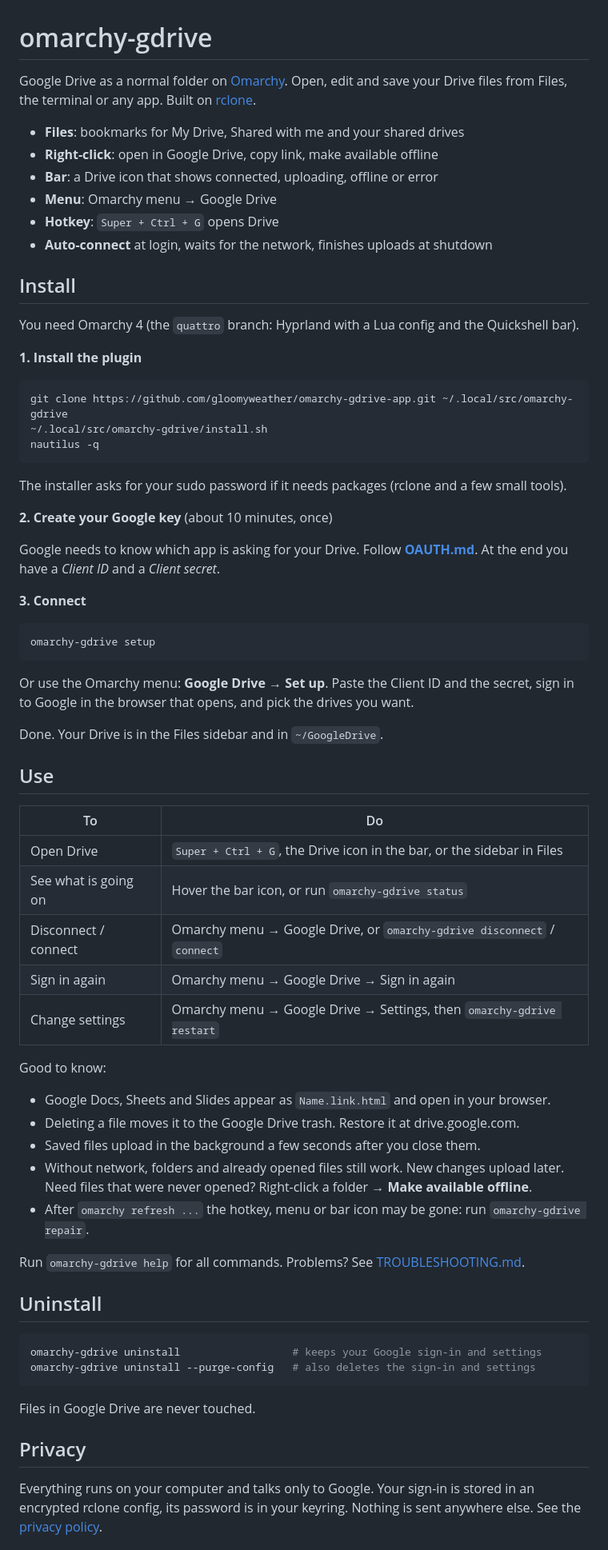
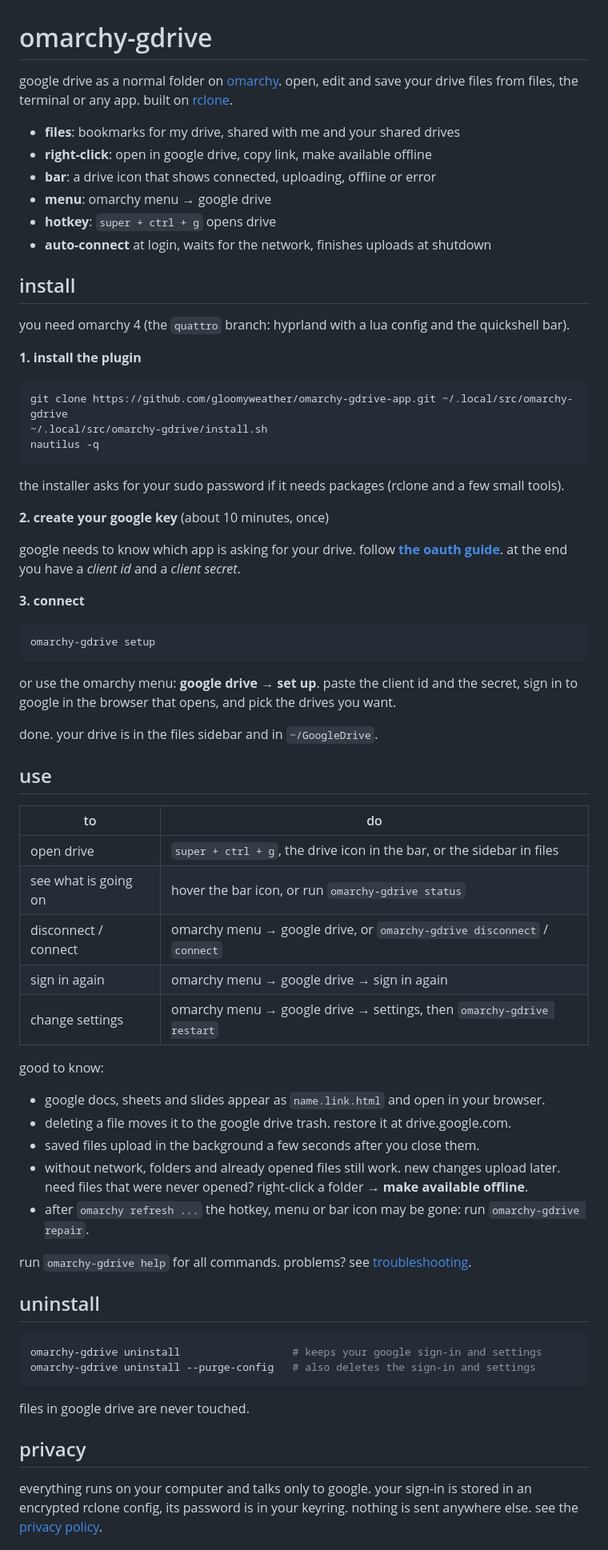
Before and after one commit to gloomyweather/omarchy-gdrive-app, a Markdown page: README.md, the part around one of its changes. Shown at 80% size. Drawn GitHub-style.

Commit message:
readme: lowercase
Co-Authored-By: Claude Opus 5.5 <noreply@anthropic.com>

````diff
--- a/README.md
+++ b/README.md
@@ -1,21 +1,21 @@
 # omarchy-gdrive
 
-Google Drive as a normal folder on [Omarchy](https://omarchy.org/).
-Open, edit and save your Drive files from Files, the terminal or any app.
-Built on [rclone](https://rclone.org/).
+google drive as a normal folder on [omarchy](https://omarchy.org/).
+open, edit and save your drive files from files, the terminal or any app.
+built on [rclone](https://rclone.org/).
 
-- **Files**: bookmarks for My Drive, Shared with me and your shared drives
-- **Right-click**: open in Google Drive, copy link, make available offline
-- **Bar**: a Drive icon that shows connected, uploading, offline or error
-- **Menu**: Omarchy menu → Google Drive
-- **Hotkey**: `Super + Ctrl + G` opens Drive
-- **Auto-connect** at login, waits for the network, finishes uploads at shutdown
+- **files**: bookmarks for my drive, shared with me and your shared drives
+- **right-click**: open in google drive, copy link, make available offline
+- **bar**: a drive icon that shows connected, uploading, offline or error
+- **menu**: omarchy menu → google drive
+- **hotkey**: `super + ctrl + g` opens drive
+- **auto-connect** at login, waits for the network, finishes uploads at shutdown
 
-## Install
+## install
 
-You need Omarchy 4 (the `quattro` branch: Hyprland with a Lua config and the Quickshell bar).
+you need omarchy 4 (the `quattro` branch: hyprland with a lua config and the quickshell bar).
 
-**1. Install the plugin**
+**1. install the plugin**
 
 ```bash
 git clone https://github.com/gloomyweather/omarchy-gdrive-app.git ~/.local/src/omarchy-gdrive
@@ -23,57 +23,57 @@ git clone https://github.com/gloomyweather/omarchy-gdrive-app.git ~/.local/src/o
 nautilus -q
 ```
 
-The installer asks for your sudo password if it needs packages (rclone and a few small tools).
+the installer asks for your sudo password if it needs packages (rclone and a few small tools).
 
-**2. Create your Google key** (about 10 minutes, once)
+**2. create your google key** (about 10 minutes, once)
 
-Google needs to know which app is asking for your Drive. Follow **[OAUTH.md](OAUTH.md)**.
-At the end you have a *Client ID* and a *Client secret*.
+google needs to know which app is asking for your drive. follow **[the oauth guide](OAUTH.md)**.
+at the end you have a *client id* and a *client secret*.
 
-**3. Connect**
+**3. connect**
 
 ```bash
 omarchy-gdrive setup
 ```
 
-Or use the Omarchy menu: **Google Drive → Set up**. Paste the Client ID and the secret,
-sign in to Google in the browser that opens, and pick the drives you want.
+or use the omarchy menu: **google drive → set up**. paste the client id and the secret,
+sign in to google in the browser that opens, and pick the drives you want.
 
-Done. Your Drive is in the Files sidebar and in `~/GoogleDrive`.
+done. your drive is in the files sidebar and in `~/GoogleDrive`.
 
-## Use
+## use
 
-| To | Do |
+| to | do |
 |---|---|
-| Open Drive | `Super + Ctrl + G`, the Drive icon in the bar, or the sidebar in Files |
-| See what is going on | Hover the bar icon, or run `omarchy-gdrive status` |
-| Disconnect / connect | Omarchy menu → Google Drive, or `omarchy-gdrive disconnect` / `connect` |
-| Sign in again | Omarchy menu → Google Drive → Sign in again |
-| Change settings | Omarchy menu → Google Drive → Settings, then `omarchy-gdrive restart` |
+| open drive | `super + ctrl + g`, the drive icon in the bar, or the sidebar in files |
+| see what is going on | hover the bar icon, or run `omarchy-gdrive status` |
+| disconnect / connect | omarchy menu → google drive, or `omarchy-gdrive disconnect` / `connect` |
+| sign in again | omarchy menu → google drive → sign in again |
+| change settings | omarchy menu → google drive → settings, then `omarchy-gdrive restart` |
 
-Good to know:
+good to know:
 
-- Google Docs, Sheets and Slides appear as `Name.link.html` and open in your browser.
-- Deleting a file moves it to the Google Drive trash. Restore it at drive.google.com.
-- Saved files upload in the background a few seconds after you close them.
-- Without network, folders and already opened files still work. New changes upload later.
-  Need files that were never opened? Right-click a folder → **Make available offline**.
-- After `omarchy refresh ...` the hotkey, menu or bar icon may be gone: run `omarchy-gdrive repair`.
+- google docs, sheets and slides appear as `name.link.html` and open in your browser.
+- deleting a file moves it to the google drive trash. restore it at drive.google.com.
+- saved files upload in the background a few seconds after you close them.
+- without network, folders and already opened files still work. new changes upload later.
+  need files that were never opened? right-click a folder → **make available offline**.
+- after `omarchy refresh ...` the hotkey, menu or bar icon may be gone: run `omarchy-gdrive repair`.
 
-Run `omarchy-gdrive help` for all commands. Problems? See [TROUBLESHOOTING.md](TROUBLESHOOTING.md).
+run `omarchy-gdrive help` for all commands. problems? see [troubleshooting](TROUBLESHOOTING.md).
 
-## Uninstall
+## uninstall
 
 ```bash
-omarchy-gdrive uninstall                  # keeps your Google sign-in and settings
+omarchy-gdrive uninstall                  # keeps your google sign-in and settings
 omarchy-gdrive uninstall --purge-config   # also deletes the sign-in and settings
 ```
 
-Files in Google Drive are never touched.
+files in google drive are never touched.
 
-## Privacy
+## privacy
 
-Everything runs on your computer and talks only to Google. Your sign-in is stored
-in an encrypted rclone config, its password is in your keyring. Nothing is sent
-anywhere else. See the [privacy policy](https://gloomyweather.github.io/omarchy-gdrive-app/privacy.html).
+everything runs on your computer and talks only to google. your sign-in is stored
+in an encrypted rclone config, its password is in your keyring. nothing is sent
+anywhere else. see the [privacy policy](https://gloomyweather.github.io/omarchy-gdrive-app/privacy.html).
 
````
Also changed, not shown: other parts of README.md (+2 -2 lines).
